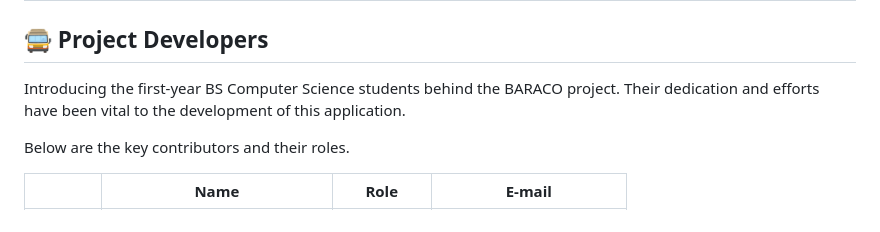
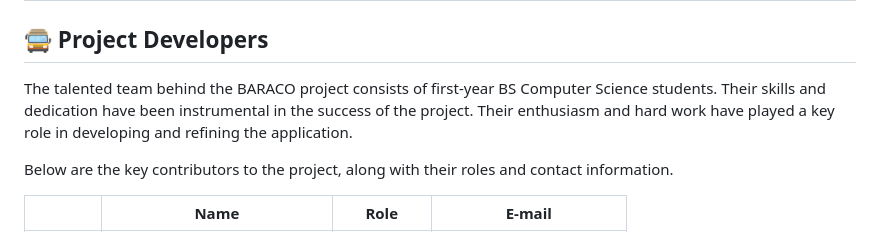
Before and after one commit to andavael/BARACO, a Markdown page: README.md, the part around the change. GitHub-like rendering.

```diff
--- a/README.md
+++ b/README.md
@@ -45,9 +45,9 @@ These deliverables are designed to offer immediate benefits and lay the groundwo
 ## <a id = "use_guidelines"> 🚍 Usage Guidelines </a>
 
 ## <a id="proj_developers"> 🚍 Project Developers </a>
-Introducing the first-year BS Computer Science students behind the BARACO project. Their dedication and efforts have been vital to the development of this application.
+The talented team behind the BARACO project consists of first-year BS Computer Science students. Their skills and dedication have been instrumental in the success of the project. Their enthusiasm and hard work have played a key role in developing and refining the application.
 
-Below are the key contributors and their roles.
+Below are the key contributors to the project, along with their roles and contact information.
 <table>
   <thead>
     <tr>
```
